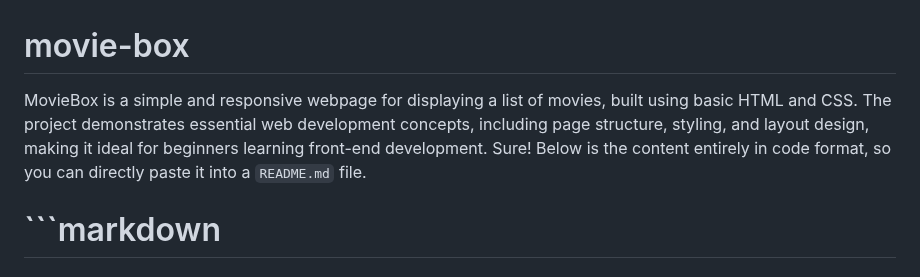
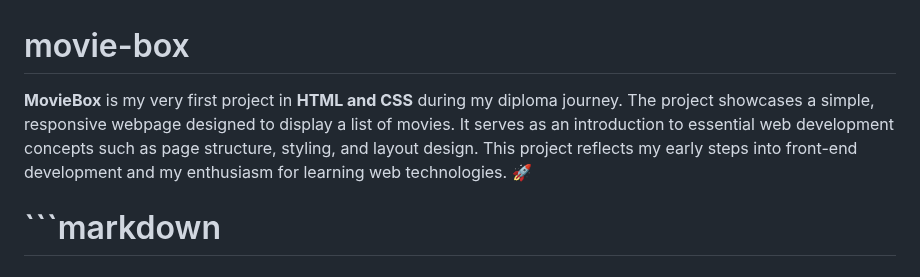
Before and after one commit to siddhesh-wagh/movie-box, a Markdown page: README.md, the part around the change. GitHub-like rendering.

````diff
--- a/README.md
+++ b/README.md
@@ -1,6 +1,6 @@
 # movie-box
-MovieBox is a simple and responsive webpage for displaying a list of movies, built using basic HTML and CSS. The project demonstrates essential web development concepts, including page structure, styling, and layout design, making it ideal for beginners learning front-end development.
-Sure! Below is the content entirely in code format, so you can directly paste it into a `README.md` file.
+**MovieBox** is my very first project in **HTML and CSS** during my diploma journey. The project showcases a simple, responsive webpage designed to display a list of movies. It serves as an introduction to essential web development concepts such as page structure, styling, and layout design. This project reflects my early steps into front-end development and my enthusiasm for learning web technologies. 🚀
+
 
 # ```markdown
 ## Steps to Run HTML and CSS Files in Visual Studio Code (VS Code)
````
